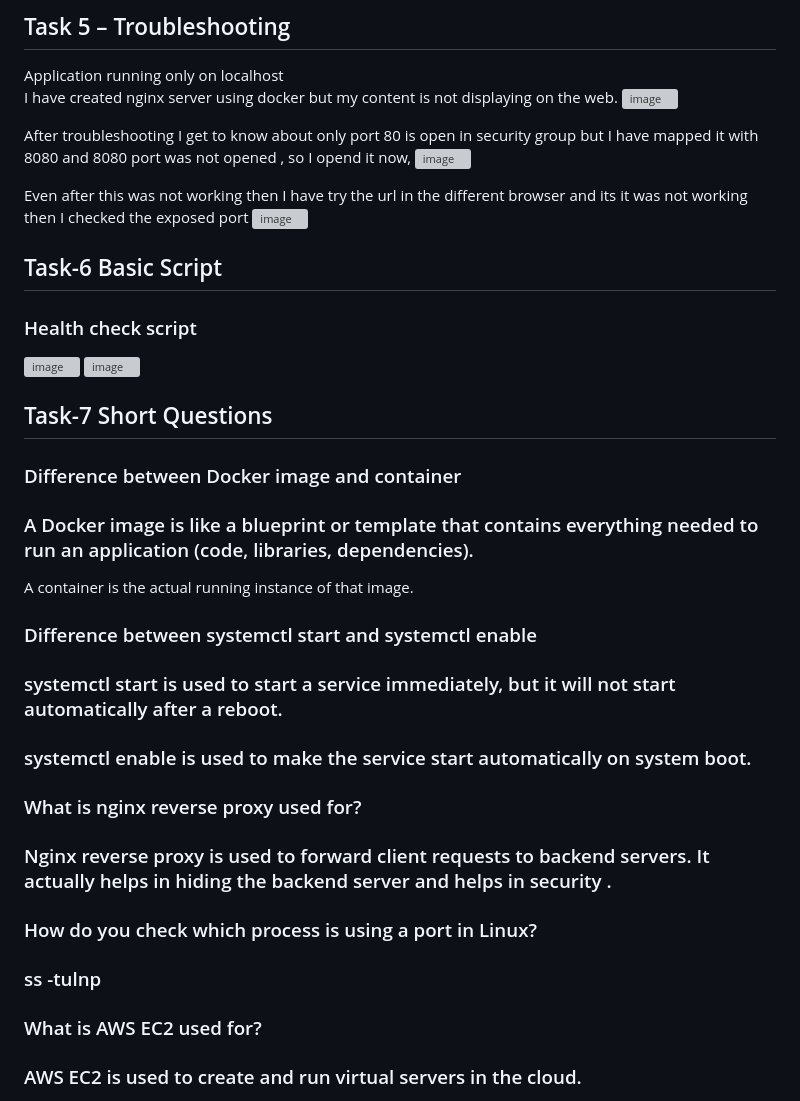
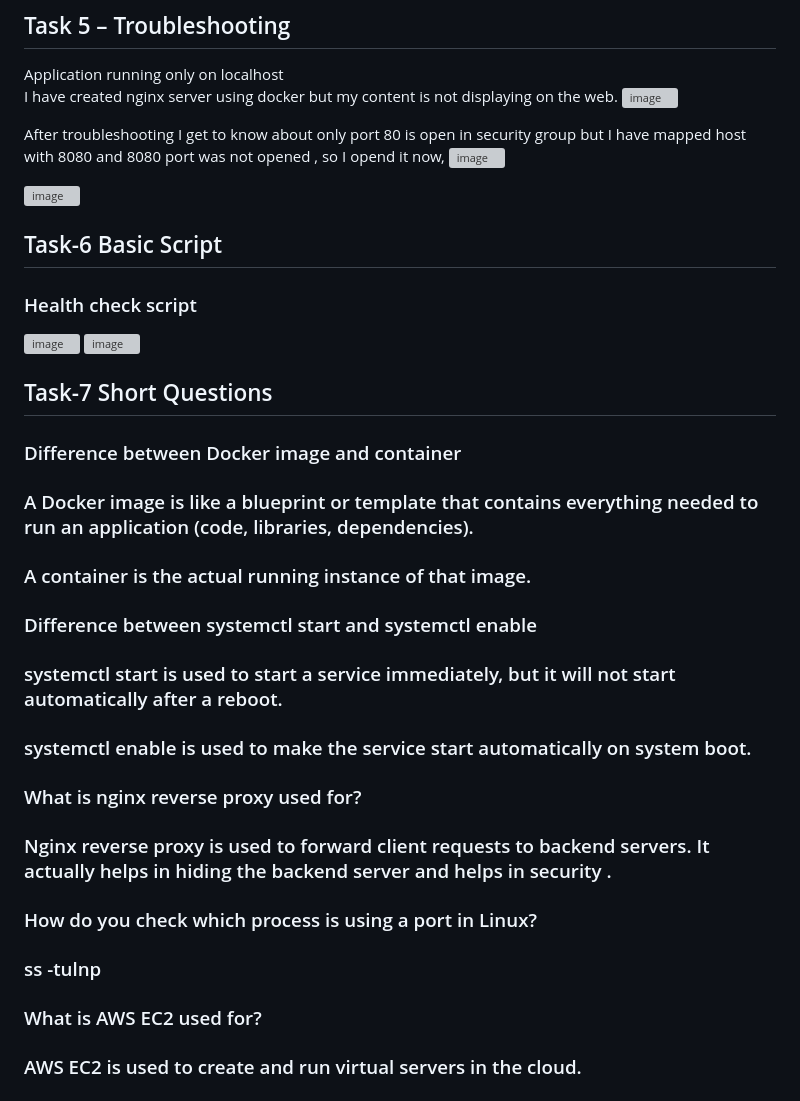
Before and after one commit to pranjalpagaria/devops-intern-assignment-arth, a Markdown page: README.md, the part around one of its changes. Drawn GitHub-style; grey boxes are pictures that could not be loaded.

Commit message:
Final commit
Corrected typos and improved clarity in README.md.

```diff
--- a/README.md
+++ b/README.md
@@ -93,10 +93,9 @@ I have created nginx server using docker but my content is not displaying on the
 <img width="1907" height="970" alt="image" src="https://github.com/user-attachments/assets/579c5972-b24a-49b0-956d-8c7cde8b3860" />
 
 
-After troubleshooting I get to know about only port 80 is open in security group but I have mapped it with 8080 and 8080 port was not opened , so I opend it now,
+After troubleshooting I get to know about only port 80 is open in security group but I have mapped host with 8080 and 8080 port was not opened , so I opend it now,
 <img width="1919" height="831" alt="image" src="https://github.com/user-attachments/assets/4cd2d453-5d6e-4a7f-8cda-2f575b024ec1" />
 
-Even after this was not working then I have try the url in the different browser and its it was not working then I checked the exposed port
 <img width="1903" height="962" alt="image" src="https://github.com/user-attachments/assets/49935c30-9b9a-4bf2-8639-71cd5829b352" />
 
 
@@ -109,13 +108,11 @@ Even after this was not working then I have try the url in the different browser
 ## Task-7 Short Questions
 
 ### Difference between Docker image and container
-
 ### A Docker image is like a blueprint or template that contains everything needed to run an application (code, libraries, dependencies).
-A container is the actual running instance of that image.
+### A container is the actual running instance of that image.
 
 
 ### Difference between systemctl start and systemctl enable
-
 ### systemctl start is used to start a service immediately, but it will not start automatically after a reboot.
 ### systemctl enable is used to make the service start automatically on system boot.
 
@@ -125,9 +122,7 @@ A container is the actual running instance of that image.
 
 
 ### How do you check which process is using a port in Linux?
-
 ### ss -tulnp
-
 
 ### What is AWS EC2 used for?
 ### AWS EC2 is used to create and run virtual servers in the cloud.
```
Also changed, not shown: other parts of README.md (+1 -1 lines).
